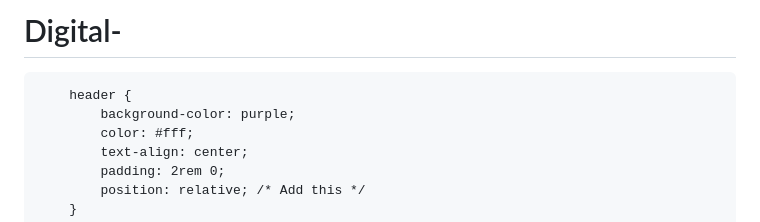
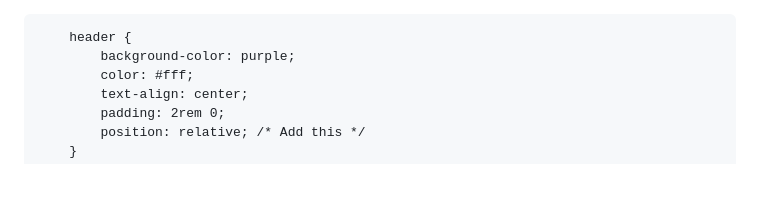
Before and after one commit to kiru65/Digital-portfolio, a Markdown page: README.md, the part around the change. GitHub-like rendering; blank space fills up the shorter version.

```diff
--- a/README.md
+++ b/README.md
@@ -1,4 +1,4 @@
-# Digital-<!DOCTYPE html>
+<!DOCTYPE html>
 <html>
 <head>
     <title>Portfolio</title>
```
